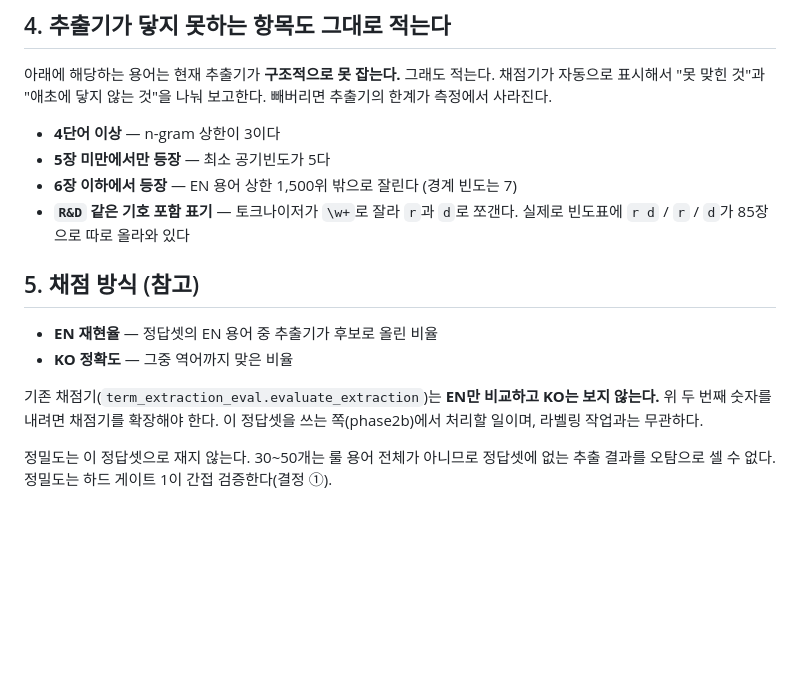
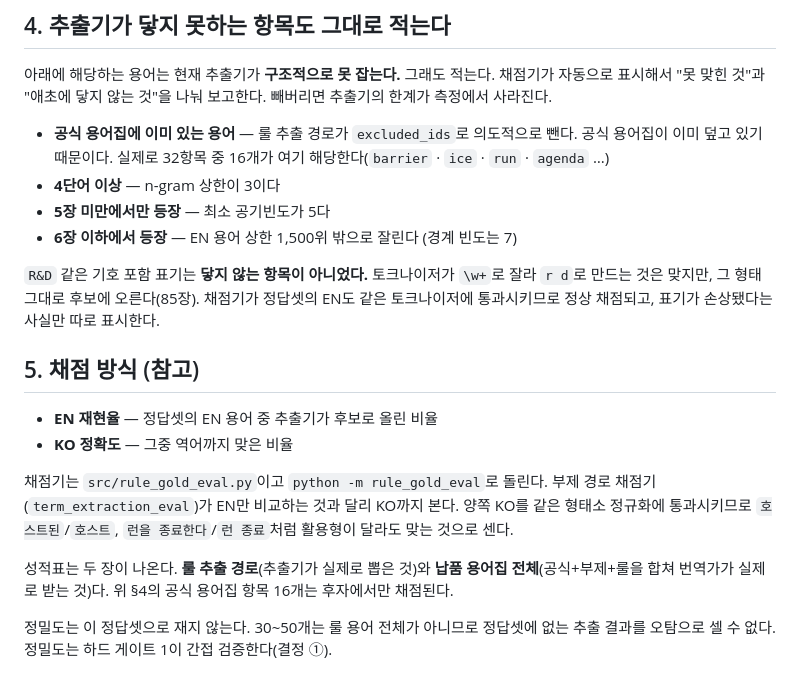
Before and after one commit to castigar/netrunner-glossary, a Markdown page: data/README-rule-gold.md, the part around the change. Rendered like a GitHub page; blank space fills up the shorter version.

Commit message:
docs(gold): 룰 정답셋 README 를 구현 브랜치 판본으로 선반영
머지 준비. main 과 ooo/ralph-3436c74… 가 이 파일을 각자 추가해 공통 조상이
없는 add/add 충돌 상태였다. 브랜치 판본이 main 판본을 교정한 후속판이라
그쪽을 그대로 가져온다 — main 에만 있던 사실은 없다.

- `R&D` 는 닿지 않는 항목이 아니다: `r d` 형태로 후보에 올라 정상 채점된다
- 채점기는 src/rule_gold_eval.py 이고 KO 까지 본다(형태소 정규화로 활용형 흡수)
- 공식 용어집 중복 16항목이 excluded_ids 로 빠진다는 설명 추가

Co-Authored-By: Claude Opus 5 (1M context) <noreply@anthropic.com>

```diff
--- a/data/README-rule-gold.md
+++ b/data/README-rule-gold.md
@@ -73,20 +73,31 @@ EN → KO로 적는다. 목표 30~50개.
 채점기가 자동으로 표시해서 "못 맞힌 것"과 "애초에 닿지 않는 것"을 나눠 보고한다.
 빼버리면 추출기의 한계가 측정에서 사라진다.
 
+- **공식 용어집에 이미 있는 용어** — 룰 추출 경로가 `excluded_ids`로 의도적으로
+  뺀다. 공식 용어집이 이미 덮고 있기 때문이다. 실제로 32항목 중 16개가 여기
+  해당한다(`barrier` · `ice` · `run` · `agenda` …)
 - **4단어 이상** — n-gram 상한이 3이다
 - **5장 미만에서만 등장** — 최소 공기빈도가 5다
 - **6장 이하에서 등장** — EN 용어 상한 1,500위 밖으로 잘린다 (경계 빈도는 7)
-- **`R&D` 같은 기호 포함 표기** — 토크나이저가 `\w+`로 잘라 `r`과 `d`로 쪼갠다.
-  실제로 빈도표에 `r d` / `r` / `d`가 85장으로 따로 올라와 있다
+
+`R&D` 같은 기호 포함 표기는 **닿지 않는 항목이 아니었다.** 토크나이저가 `\w+`로
+잘라 `r d`로 만드는 것은 맞지만, 그 형태 그대로 후보에 오른다(85장). 채점기가
+정답셋의 EN도 같은 토크나이저에 통과시키므로 정상 채점되고, 표기가 손상됐다는
+사실만 따로 표시한다.
 
 ## 5. 채점 방식 (참고)
 
 - **EN 재현율** — 정답셋의 EN 용어 중 추출기가 후보로 올린 비율
 - **KO 정확도** — 그중 역어까지 맞은 비율
 
-기존 채점기(`term_extraction_eval.evaluate_extraction`)는 **EN만 비교하고
-KO는 보지 않는다.** 위 두 번째 숫자를 내려면 채점기를 확장해야 한다.
-이 정답셋을 쓰는 쪽(phase2b)에서 처리할 일이며, 라벨링 작업과는 무관하다.
+채점기는 `src/rule_gold_eval.py`이고 `python -m rule_gold_eval`로 돌린다.
+부제 경로 채점기(`term_extraction_eval`)가 EN만 비교하는 것과 달리 KO까지 본다.
+양쪽 KO를 같은 형태소 정규화에 통과시키므로 `호스트된`/`호스트`,
+`런을 종료한다`/`런 종료`처럼 활용형이 달라도 맞는 것으로 센다.
+
+성적표는 두 장이 나온다. **룰 추출 경로**(추출기가 실제로 뽑은 것)와
+**납품 용어집 전체**(공식+부제+룰을 합쳐 번역가가 실제로 받는 것)다.
+위 §4의 공식 용어집 항목 16개는 후자에서만 채점된다.
 
 정밀도는 이 정답셋으로 재지 않는다. 30~50개는 룰 용어 전체가 아니므로
 정답셋에 없는 추출 결과를 오탐으로 셀 수 없다. 정밀도는 하드 게이트 1이
```
